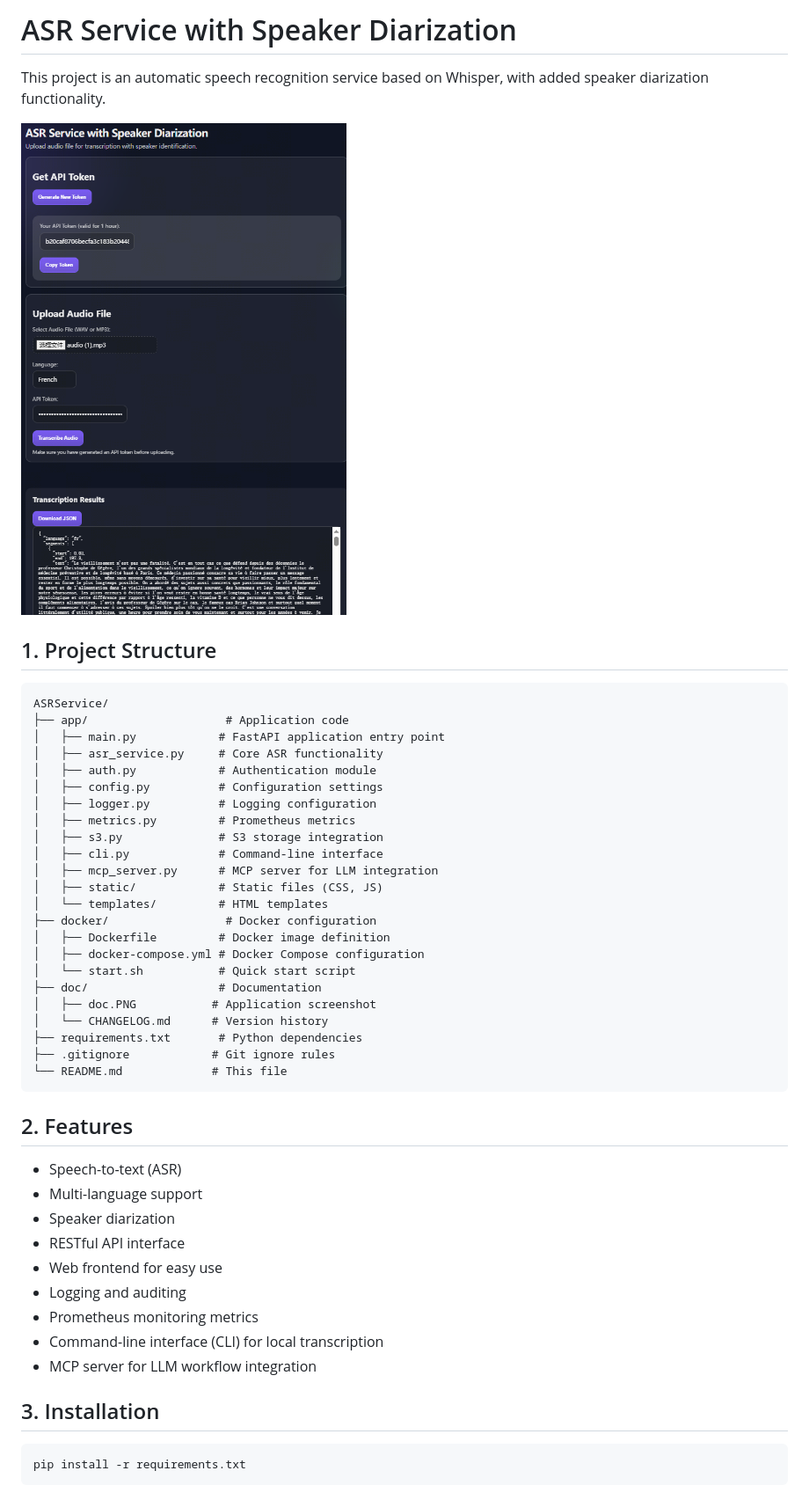
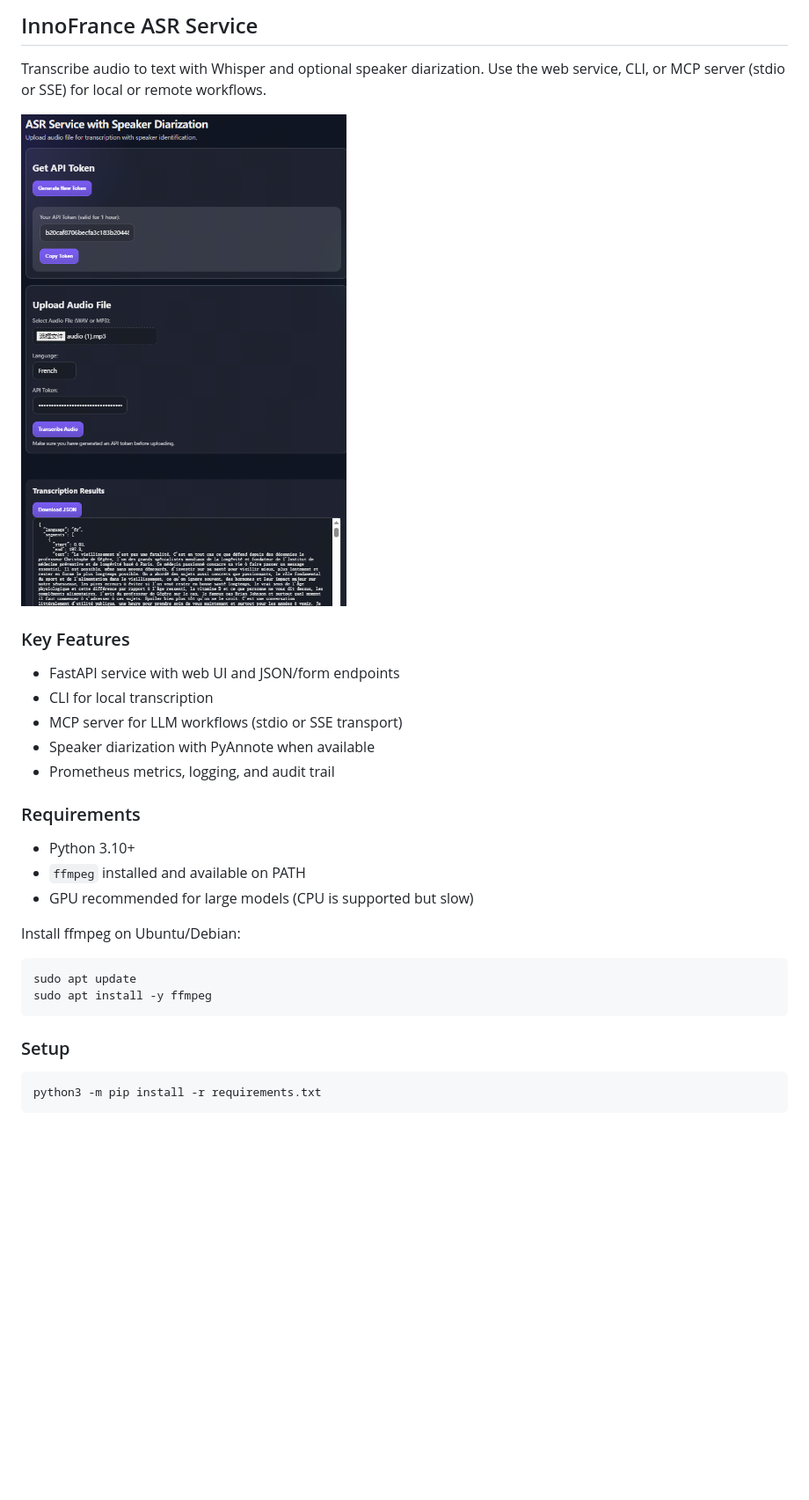
Before and after one commit to FengD/InnoFranceASRService, a Markdown page: README.md, the part around the change printed below. Shown: that part at 88% size. Drawn GitHub-style; blank space fills up the shorter version.

````diff
--- a/README.md
+++ b/README.md
@@ -1,52 +1,33 @@
-# ASR Service with Speaker Diarization
+## InnoFrance ASR Service
 
-This project is an automatic speech recognition service based on Whisper, with added speaker diarization functionality.
+Transcribe audio to text with Whisper and optional speaker diarization. Use the web service, CLI, or MCP server (stdio or SSE) for local or remote workflows.
 
-![App screenshot](doc/doc.PNG)
+![App screenshot](docs/doc.png)
 
-## 1. Project Structure
+### Key Features
 
-```
-ASRService/
-├── app/                    # Application code
-│   ├── main.py            # FastAPI application entry point
-│   ├── asr_service.py     # Core ASR functionality
-│   ├── auth.py            # Authentication module
-│   ├── config.py          # Configuration settings
-│   ├── logger.py          # Logging configuration
-│   ├── metrics.py         # Prometheus metrics
-│   ├── s3.py              # S3 storage integration
-│   ├── cli.py             # Command-line interface
-│   ├── mcp_server.py      # MCP server for LLM integration
-│   ├── static/            # Static files (CSS, JS)
-│   └── templates/         # HTML templates
-├── docker/                 # Docker configuration
-│   ├── Dockerfile         # Docker image definition
-│   ├── docker-compose.yml # Docker Compose configuration
-│   └── start.sh           # Quick start script
-├── doc/                   # Documentation
-│   ├── doc.PNG           # Application screenshot
-│   └── CHANGELOG.md      # Version history
-├── requirements.txt       # Python dependencies
-├── .gitignore            # Git ignore rules
-└── README.md             # This file
+- FastAPI service with web UI and JSON/form endpoints
+- CLI for local transcription
+- MCP server for LLM workflows (stdio or SSE transport)
+- Speaker diarization with PyAnnote when available
+- Prometheus metrics, logging, and audit trail
+
+### Requirements
+
+- Python 3.10+
+- `ffmpeg` installed and available on PATH
+- GPU recommended for large models (CPU is supported but slow)
+
+Install ffmpeg on Ubuntu/Debian:
+
+```bash
+sudo apt update
+sudo apt install -y ffmpeg
 ```
 
-## 2. Features
-
-- Speech-to-text (ASR)
-- Multi-language support
-- Speaker diarization
-- RESTful API interface
-- Web frontend for easy use
-- Logging and auditing
-- Prometheus monitoring metrics
-- Command-line interface (CLI) for local transcription
-- MCP server for LLM workflow integration
-
-## 3. Installation
+### Setup
 
 ```bash
-pip install -r requirements.txt
+python3 -m pip install -r requirements.txt
 ```
 
````
Also changed, not shown: other parts of README.md (+96 -137 lines), docs/CHANGELOG.md (renamed from doc/CHANGELOG.md), docs/doc.png (renamed from doc/doc.PNG), docs/mcp_test.png (added), 4 other files.
